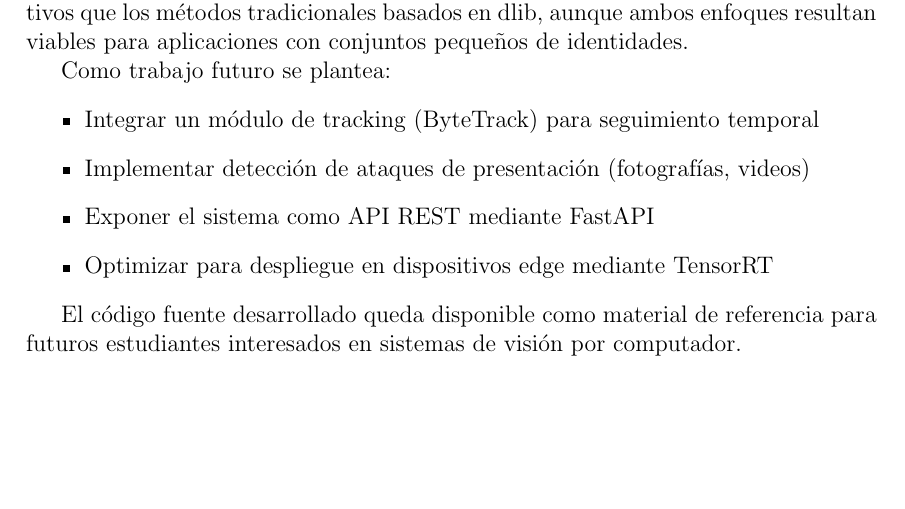
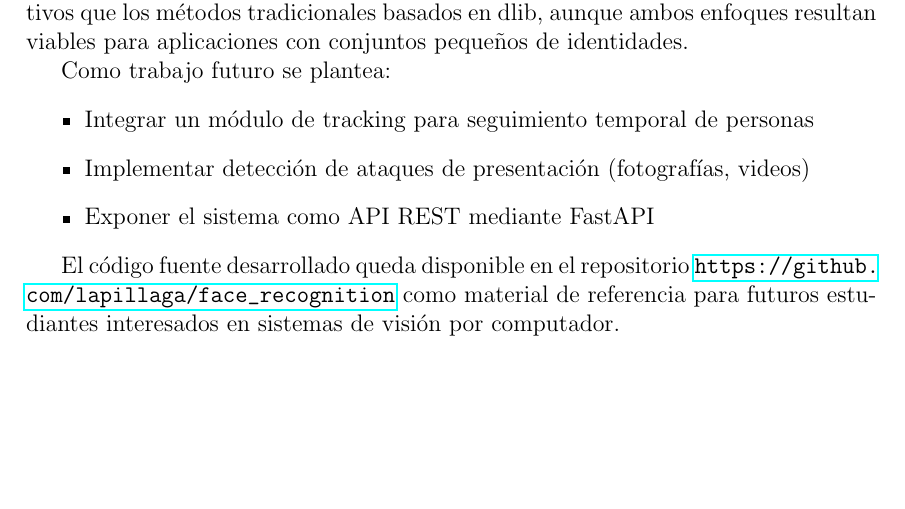
Before and after one commit to lapillaga/face_recognition, a LaTeX document (document/proyecto_final.tex): part of page 19 of 21, cut so that both start at the same text. Compiled offline with pdfLaTeX.

Commit message:
Las conclu..

```diff
--- a/document/proyecto_final.tex
+++ b/document/proyecto_final.tex
@@ -678,13 +678,12 @@ Los experimentos confirmaron que ArcFace produce embeddings más discriminativos
 
 Como trabajo futuro se plantea:
 \begin{itemize}
-    \item Integrar un módulo de tracking (ByteTrack) para seguimiento temporal
+    \item Integrar un módulo de tracking para seguimiento temporal de personas
     \item Implementar detección de ataques de presentación (fotografías, videos)
     \item Exponer el sistema como API REST mediante FastAPI
-    \item Optimizar para despliegue en dispositivos edge mediante TensorRT
 \end{itemize}
 
-El código fuente desarrollado queda disponible como material de referencia para futuros estudiantes interesados en sistemas de visión por computador.
+El código fuente desarrollado queda disponible en el repositorio \url{https://github.com/lapillaga/face_recognition} como material de referencia para futuros estudiantes interesados en sistemas de visión por computador.
 
 
 \newpage
```
